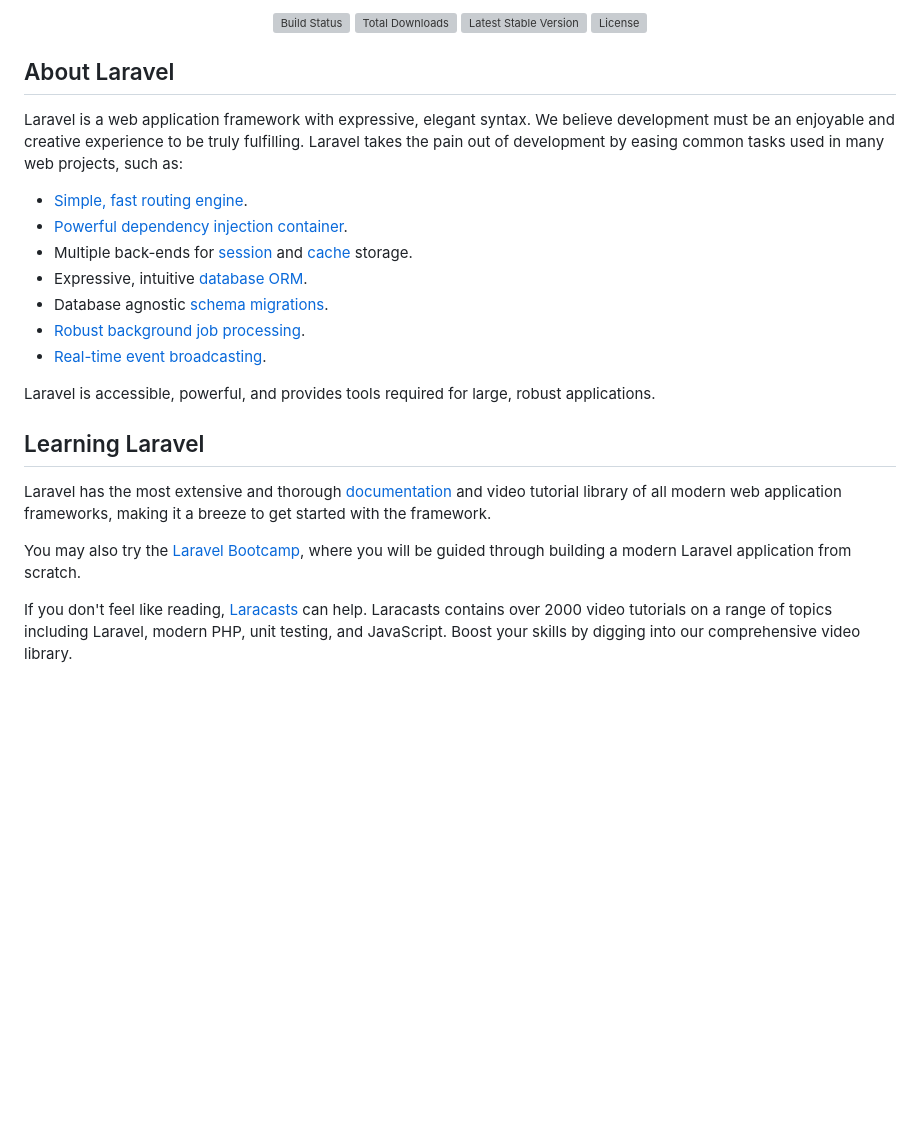
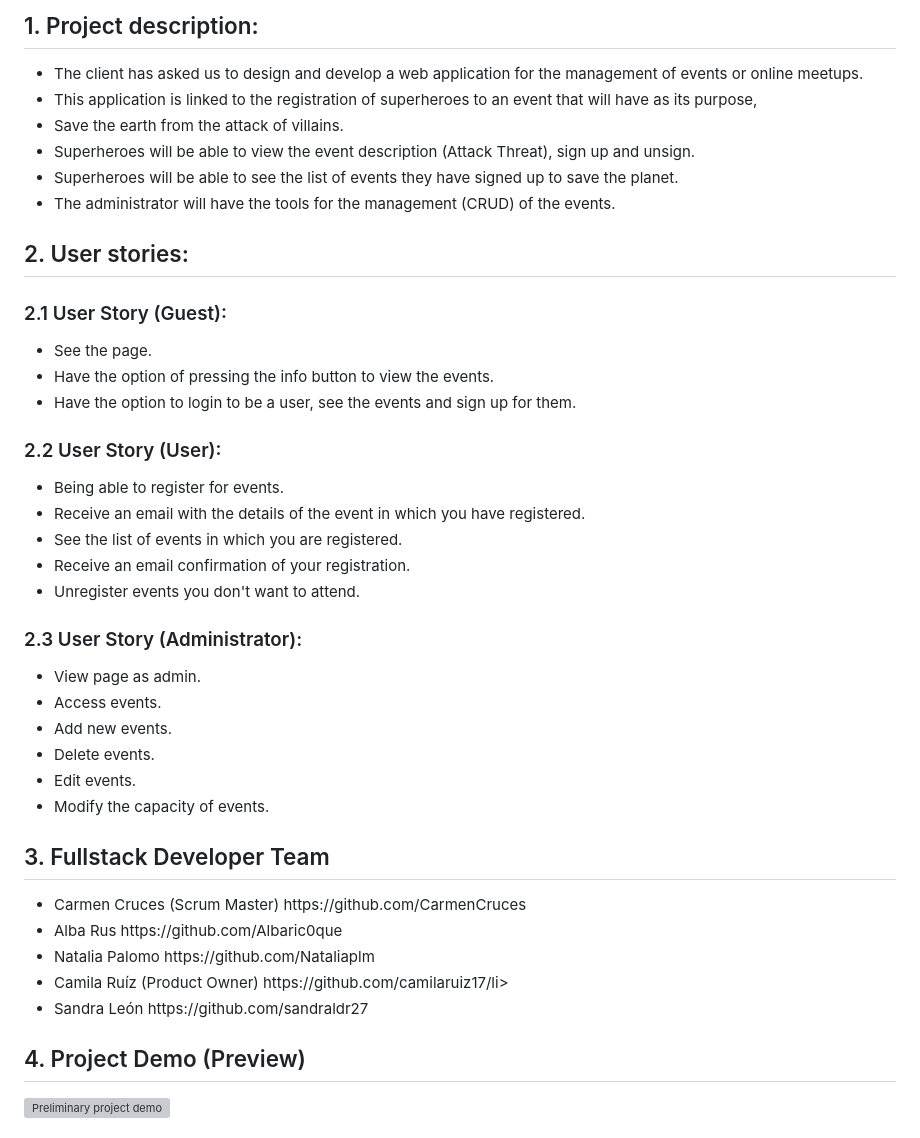
Before and after one commit to camilaruiz17/tech-event, a Markdown page: README.md, the part around the change printed below. Drawn GitHub-style; blank space fills up the shorter version; grey boxes are pictures that could not be loaded.

```diff
--- a/README.md
+++ b/README.md
@@ -2,30 +2,55 @@
 
-<p align="center">
-<a href="https://travis-ci.org/laravel/framework"><img src="https://travis-ci.org/laravel/framework.svg" alt="Build Status"></a>
-<a href="https://packagist.org/packages/laravel/framework"><img src="https://img.shields.io/packagist/dt/laravel/framework" alt="Total Downloads"></a>
-<a href="https://packagist.org/packages/laravel/framework"><img src="https://img.shields.io/packagist/v/laravel/framework" alt="Latest Stable Version"></a>
-<a href="https://packagist.org/packages/laravel/framework"><img src="https://img.shields.io/packagist/l/laravel/framework" alt="License"></a>
-</p>
+<h2>1. Project description:</h2>
+<ul>
+<li>The client has asked us to design and develop a web application for the management of events or online meetups.</li>
+<li>This application is linked to the registration of superheroes to an event that will have as its purpose,</li>
+<li>Save the earth from the attack of villains.</li>
+<li>Superheroes will be able to view the event description (Attack Threat), sign up and unsign.</li>
+<li>Superheroes will be able to see the list of events they have signed up to save the planet.</li>
+<li>The administrator will have the tools for the management (CRUD) of the events.</li>
+</ul>
 
-## About Laravel
+<h2>2. User stories:</h2>
 
-Laravel is a web application framework with expressive, elegant syntax. We believe development must be an enjoyable and creative experience to be truly fulfilling. Laravel takes the pain out of development by easing common tasks used in many web projects, such as:
+<h3>2.1 User Story (Guest):</h3>
+<ul>
+<li>See the page.</li>
+<li>Have the option of pressing the info button to view the events.</li>
+<li>Have the option to login to be a user, see the events and sign up for them.</li>
+</ul>
 
-- [Simple, fast routing engine](https://laravel.com/docs/routing).
-- [Powerful dependency injection container](https://laravel.com/docs/container).
-- Multiple back-ends for [session](https://laravel.com/docs/session) and [cache](https://laravel.com/docs/cache) storage.
-- Expressive, intuitive [database ORM](https://laravel.com/docs/eloquent).
-- Database agnostic [schema migrations](https://laravel.com/docs/migrations).
-- [Robust background job processing](https://laravel.com/docs/queues).
-- [Real-time event broadcasting](https://laravel.com/docs/broadcasting).
+<h3>2.2 User Story (User):</h3>
+<ul>
+<li>Being able to register for events.</li>
+<li>Receive an email with the details of the event in which you have registered.</li>
+<li>See the list of events in which you are registered.</li>
+<li>Receive an email confirmation of your registration.</li>
+<li>Unregister events you don't want to attend.</li>
+</ul>
 
-Laravel is accessible, powerful, and provides tools required for large, robust applications.
+<h3>2.3 User Story (Administrator):</h3>
+<ul>
+<li>View page as admin.</li>
+<li>Access events.</li>
+<li>Add new events.</li>
+<li>Delete events.</li>
+<li>Edit events.</li>
+<li>Modify the capacity of events.</li>
+</ul>
 
-## Learning Laravel
+<h2>3. Fullstack Developer Team</h2>
 
-Laravel has the most extensive and thorough [documentation](https://laravel.com/docs) and video tutorial library of all modern web application frameworks, making it a breeze to get started with the framework.
+<ul>
+<li>Carmen Cruces (Scrum Master) https://github.com/CarmenCruces</li>
+<li>Alba Rus https://github.com/Albaric0que</li>
+<li>Natalia Palomo https://github.com/Nataliaplm</li>
+<li>Camila Ruíz (Product Owner) https://github.com/camilaruiz17/li>
+<li>Sandra León https://github.com/sandraldr27</li>
+</ul>
 
-You may also try the [Laravel Bootcamp](https://bootcamp.laravel.com), where you will be guided through building a modern Laravel application from scratch.
 
-If you don't feel like reading, [Laracasts](https://laracasts.com) can help. Laracasts contains over 2000 video tutorials on a range of topics including Laravel, modern PHP, unit testing, and JavaScript. Boost your skills by digging into our comprehensive video library.
+<h2>4. Project Demo (Preview)</h2>
+<div style="display:flex; flex-wrap:wrap; justify-content:center; margin:auto">
+<img style="width:200px; height:450px; margin:12px" src="https://user-images.githubusercontent.com/116546588/211418361-0dc2cbc4-db75-41a0-84c8-a57e3c666cc8.png" alt="Preliminary project demo"/>
+</div>
 
```
Also changed, not shown: other parts of README.md (+66 -26 lines).
